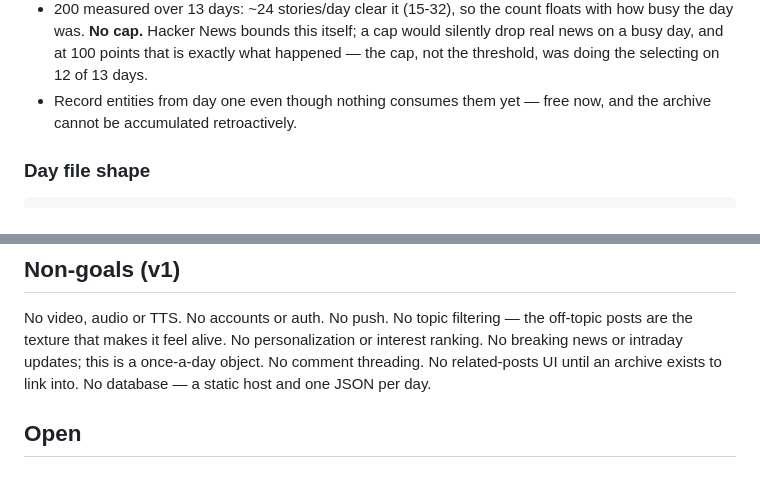
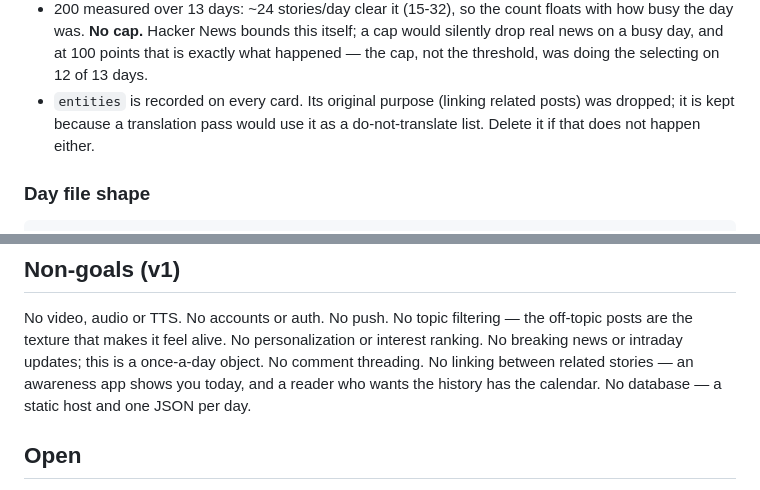
Before and after one commit to hyoseo837/hn-scroller, a Markdown page: docs/SPEC.md, 2 parts joined by grey strips. GitHub-like rendering.

Commit message:
Drop story threading
Removed from DIRECTION and moved to an explicit non-goal in SPEC. An awareness
app shows you today; a reader who wants the history has the calendar.

Keeps the entities field rather than dropping it with the feature it was added
for: a translation pass would use it as a do-not-translate list, which is the
measured fix for a smaller model writing 오픈아이 for OpenAI. SPEC now says that
is the only reason it survives, so it gets deleted too if bilingual never
happens.

Co-Authored-By: Claude Opus 5 <noreply@anthropic.com>
Claude-Session: https://claude.ai/code/session_015YgmibATWozb57dahvHNVp

```diff
--- a/docs/SPEC.md
+++ b/docs/SPEC.md
@@ -139,8 +139,9 @@ publish   one JSON file for the day
   the day was. **No cap.** Hacker News bounds this itself; a cap would silently drop real news on a
   busy day, and at 100 points that is exactly what happened — the cap, not the threshold, was doing
   the selecting on 12 of 13 days.
-- Record entities from day one even though nothing consumes them yet — free now, and the archive
-  cannot be accumulated retroactively.
+- `entities` is recorded on every card. Its original purpose (linking related posts) was dropped;
+  it is kept because a translation pass would use it as a do-not-translate list. Delete it if that
+  does not happen either.
 
 ### Day file shape
 
@@ -167,8 +168,8 @@ publish   one JSON file for the day
 
 No video, audio or TTS. No accounts or auth. No push. No topic filtering — the off-topic posts are the
 texture that makes it feel alive. No personalization or interest ranking. No breaking news or intraday
-updates; this is a once-a-day object. No comment threading. No related-posts UI until an archive exists
-to link into. No database — a static host and one JSON per day.
+updates; this is a once-a-day object. No comment threading. No linking between related stories — an
+awareness app shows you today, and a reader who wants the history has the calendar. No database — a static host and one JSON per day.
 
 ## Open
 
```
Also changed, not shown: docs/DIRECTION.md (+0 -10 lines).
